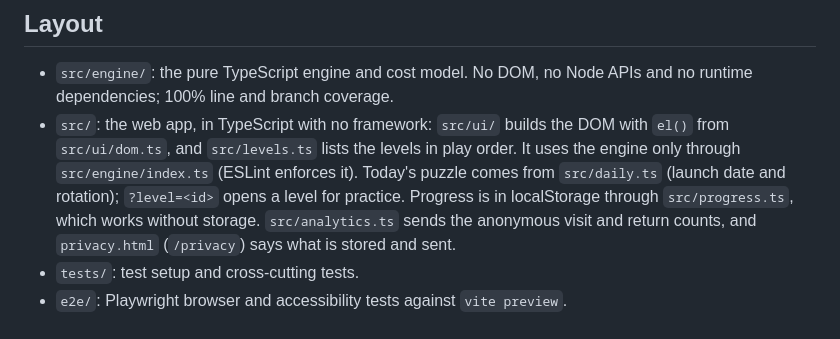
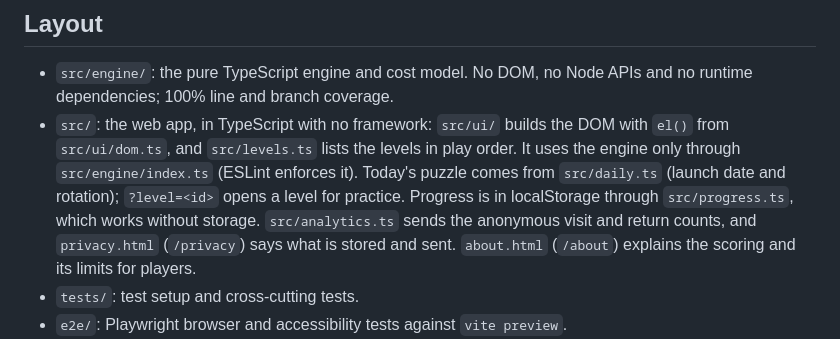
Before and after one commit to Diafyx/beat-the-optimizer, a Markdown page: AGENTS.md, the part around the change. Drawn GitHub-style.

```diff
--- a/AGENTS.md
+++ b/AGENTS.md
@@ -51,7 +51,8 @@ only the analytics hosts in use ([ADR 0004](docs/adr/0004-measure-return-with-go
   rotation); `?level=<id>` opens a level for practice. Progress is in
   localStorage through `src/progress.ts`, which works without storage.
   `src/analytics.ts` sends the anonymous visit and return counts, and
-  `privacy.html` (`/privacy`) says what is stored and sent.
+  `privacy.html` (`/privacy`) says what is stored and sent. `about.html`
+  (`/about`) explains the scoring and its limits for players.
 - `tests/`: test setup and cross-cutting tests.
 - `e2e/`: Playwright browser and accessibility tests against `vite preview`.
 - `authoring/`: the level authoring pipeline (MIT), run by Node: specs in
```
Also changed, not shown: README.md (+30 -3 lines), docs/images/level.png (added), docs/images/result.png (added), 7 other files.
